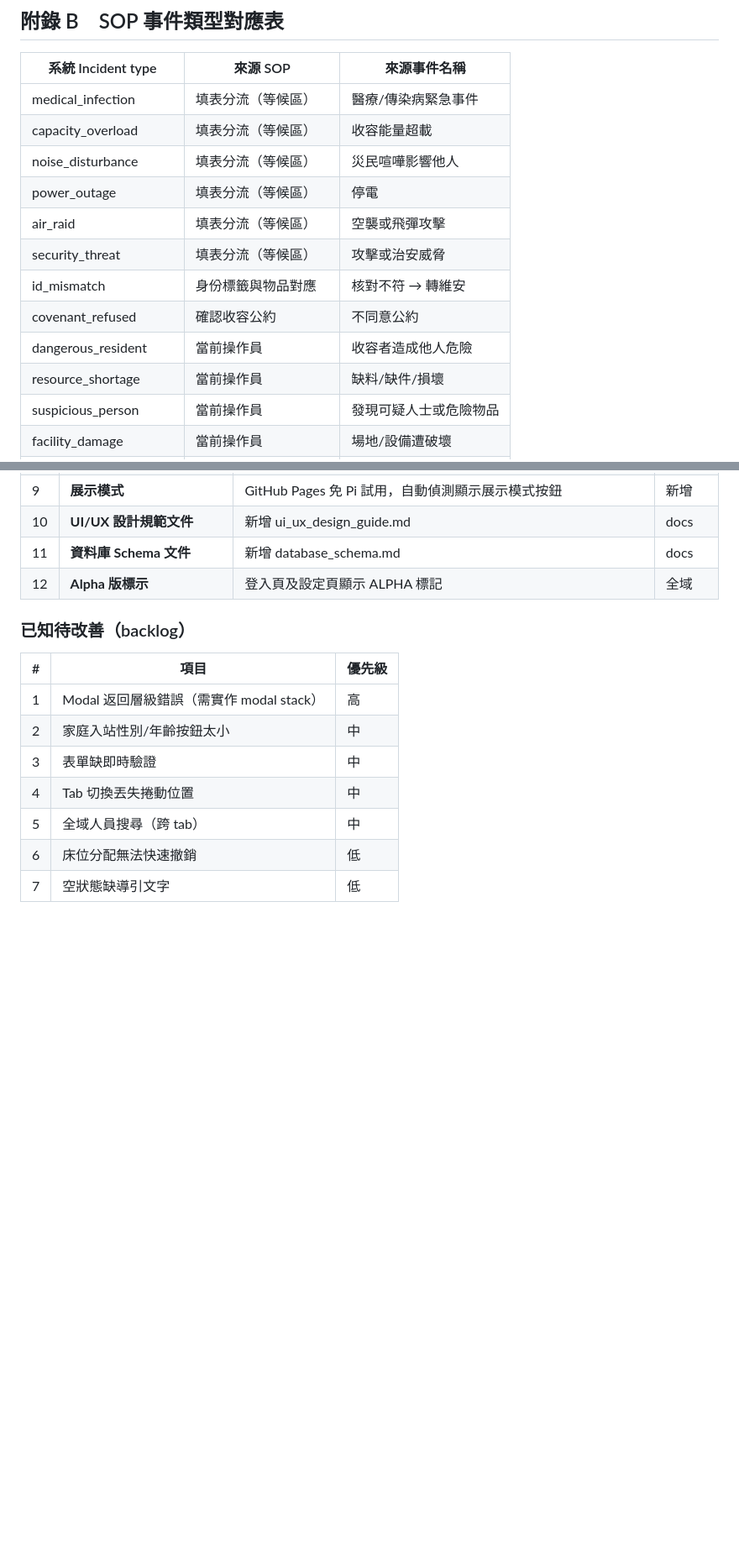
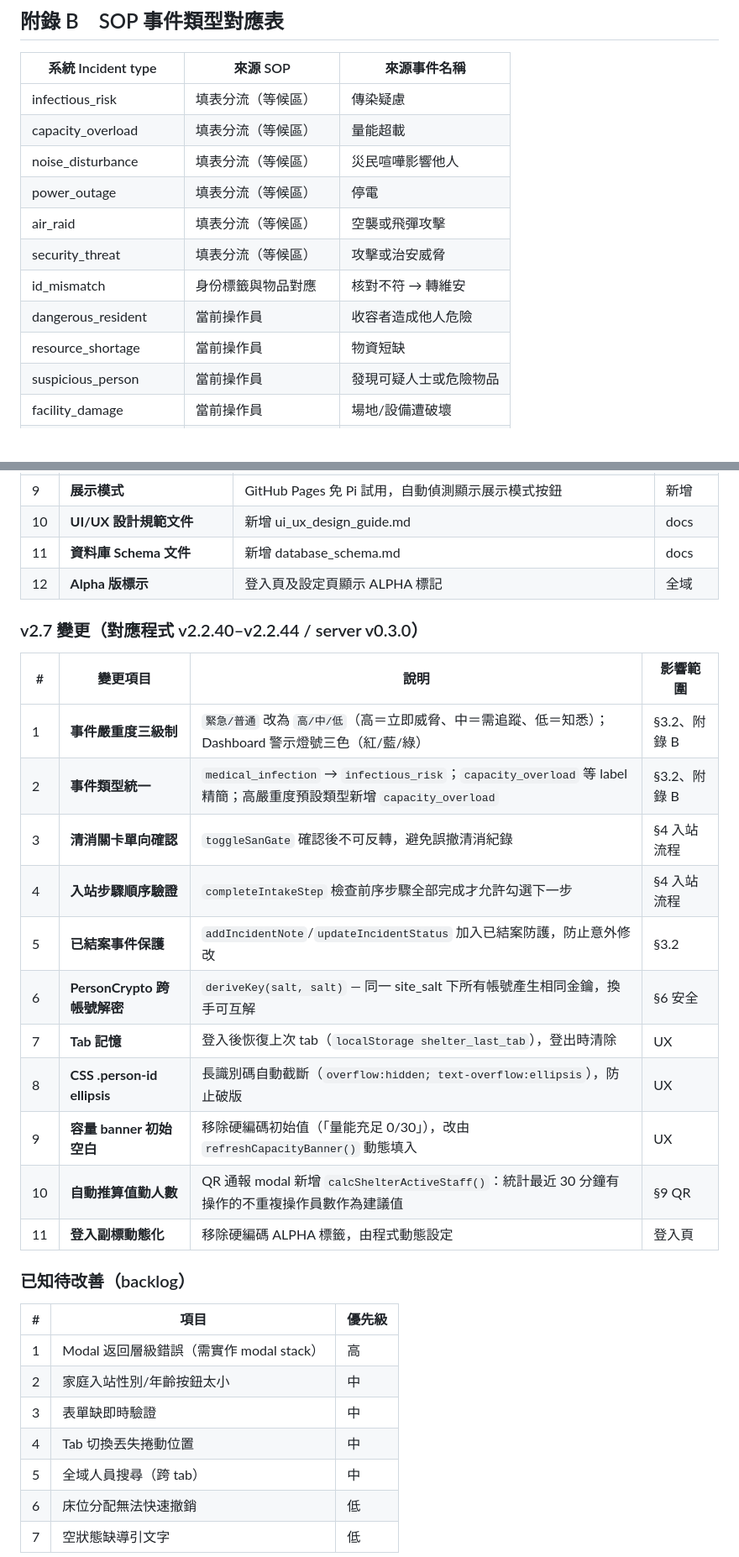
Before and after one commit to winson3QQ/ICS_DMAS, a Markdown page: shelter-pwa/docs/shelter_pwa_spec_v2_3.md, 2 parts joined by grey strips. Shown at 84% size. Rendered like a GitHub page; blank space fills up the shorter version.

Commit message:
docs: 收容組規格書 v2.6→v2.7 對齊實作 (v2.2.44)
涵蓋 v2.2.40–v2.2.44 變更：事件三級嚴重度、類型統一、
清消單向確認、步驟順序驗證、已結案保護、PersonCrypto 跨帳號、
Tab 記憶、自動推算值勤人數等 11 項。附錄 B 同步更新。

Co-Authored-By: Claude Opus 4.6 <noreply@anthropic.com>

```diff
--- a/shelter-pwa/docs/shelter_pwa_spec_v2_3.md
+++ b/shelter-pwa/docs/shelter_pwa_spec_v2_3.md
@@ -657,16 +657,15 @@ scp 192.168.100.20+1-key.pem pi@192.168.100.20:~/certs/
 
 | 系統 Incident type | 來源 SOP | 來源事件名稱 |
 |--------------------|----------|-------------|
-| medical_infection | 填表分流（等候區） | 醫療/傳染病緊急事件 |
-| capacity_overload | 填表分流（等候區） | 收容能量超載 |
+| infectious_risk | 填表分流（等候區） | 傳染疑慮 |
+| capacity_overload | 填表分流（等候區） | 量能超載 |
 | noise_disturbance | 填表分流（等候區） | 災民喧嘩影響他人 |
 | power_outage | 填表分流（等候區） | 停電 |
 | air_raid | 填表分流（等候區） | 空襲或飛彈攻擊 |
 | security_threat | 填表分流（等候區） | 攻擊或治安威脅 |
 | id_mismatch | 身份標籤與物品對應 | 核對不符 → 轉維安 |
-| covenant_refused | 確認收容公約 | 不同意公約 |
 | dangerous_resident | 當前操作員 | 收容者造成他人危險 |
-| resource_shortage | 當前操作員 | 缺料/缺件/損壞 |
+| resource_shortage | 當前操作員 | 物資短缺 |
 | suspicious_person | 當前操作員 | 發現可疑人士或危險物品 |
 | facility_damage | 當前操作員 | 場地/設備遭破壞 |
 | volunteer_conflict | 服務窗口日常 | 志工衝突升級 |
@@ -848,6 +847,22 @@ QR 應急模式使用快取的 `site_salt` 衍生**與 online 模式相同的金
 | 11 | **資料庫 Schema 文件** | 新增 database_schema.md | docs |
 | 12 | **Alpha 版標示** | 登入頁及設定頁顯示 ALPHA 標記 | 全域 |
 
+### v2.7 變更（對應程式 v2.2.40–v2.2.44 / server v0.3.0）
+
+| # | 變更項目 | 說明 | 影響範圍 |
+|---|----------|------|----------|
+| 1 | **事件嚴重度三級制** | `緊急/普通` 改為 `高/中/低`（高＝立即威脅、中＝需追蹤、低＝知悉）；Dashboard 警示燈號三色（紅/藍/綠） | §3.2、附錄 B |
+| 2 | **事件類型統一** | `medical_infection` → `infectious_risk`；`capacity_overload` 等 label 精簡；高嚴重度預設類型新增 `capacity_overload` | §3.2、附錄 B |
+| 3 | **清消關卡單向確認** | `toggleSanGate` 確認後不可反轉，避免誤撤清消紀錄 | §4 入站流程 |
+| 4 | **入站步驟順序驗證** | `completeIntakeStep` 檢查前序步驟全部完成才允許勾選下一步 | §4 入站流程 |
+| 5 | **已結案事件保護** | `addIncidentNote`/`updateIncidentStatus` 加入已結案防護，防止意外修改 | §3.2 |
+| 6 | **PersonCrypto 跨帳號解密** | `deriveKey(salt, salt)` — 同一 site_salt 下所有帳號產生相同金鑰，換手可互解 | §6 安全 |
+| 7 | **Tab 記憶** | 登入後恢復上次 tab（`localStorage shelter_last_tab`），登出時清除 | UX |
+| 8 | **CSS .person-id ellipsis** | 長識別碼自動截斷（`overflow:hidden; text-overflow:ellipsis`），防止破版 | UX |
+| 9 | **容量 banner 初始空白** | 移除硬編碼初始值（「量能充足 0/30」），改由 `refreshCapacityBanner()` 動態填入 | UX |
+| 10 | **自動推算值勤人數** | QR 通報 modal 新增 `calcShelterActiveStaff()`：統計最近 30 分鐘有操作的不重複操作員數作為建議值 | §9 QR |
+| 11 | **登入副標動態化** | 移除硬編碼 ALPHA 標籤，由程式動態設定 | 登入頁 |
+
 ### 已知待改善（backlog）
 
 | # | 項目 | 優先級 |
```
Also changed, not shown: other parts of shelter-pwa/docs/shelter_pwa_spec_v2_3.md (+4 -4 lines).
